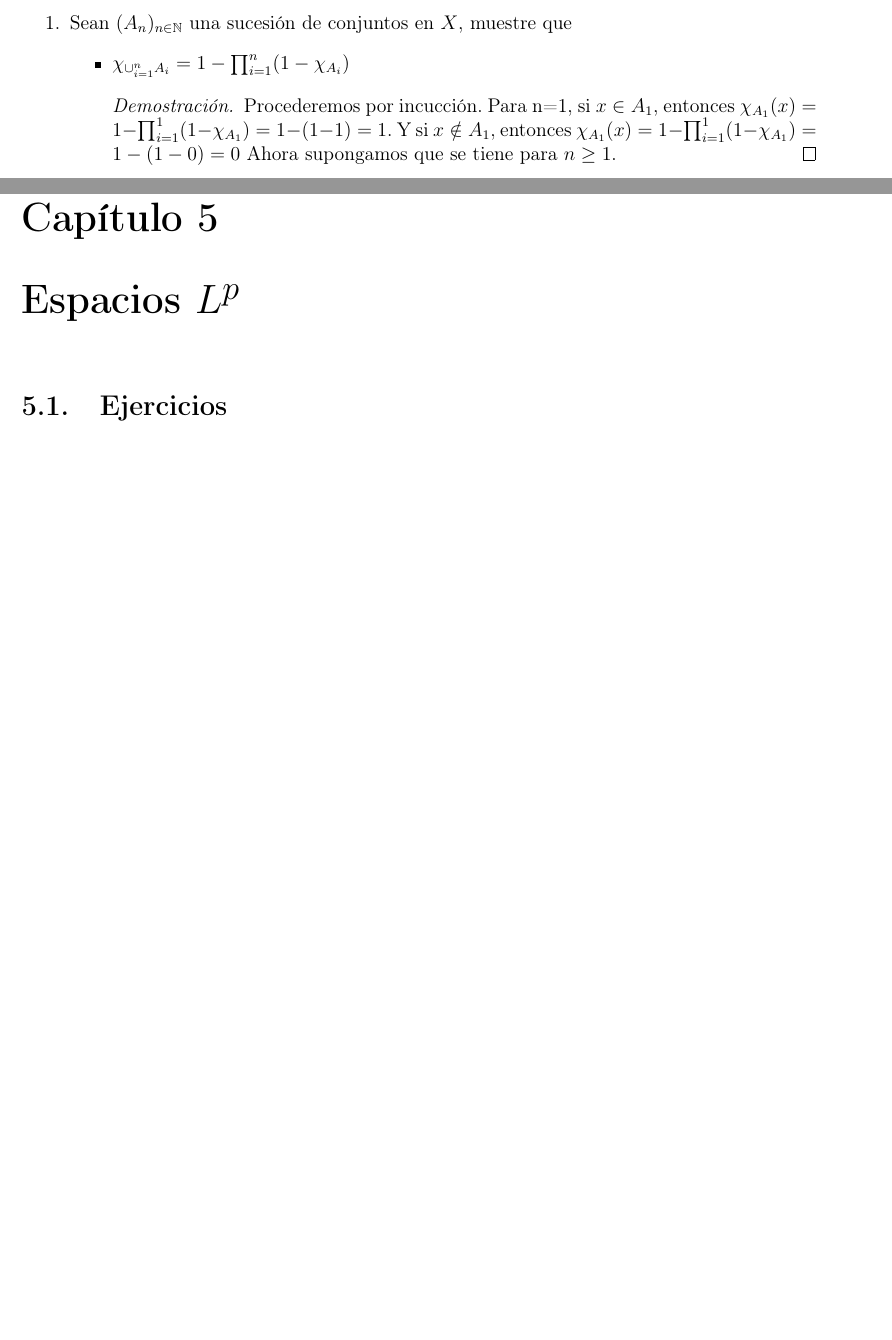
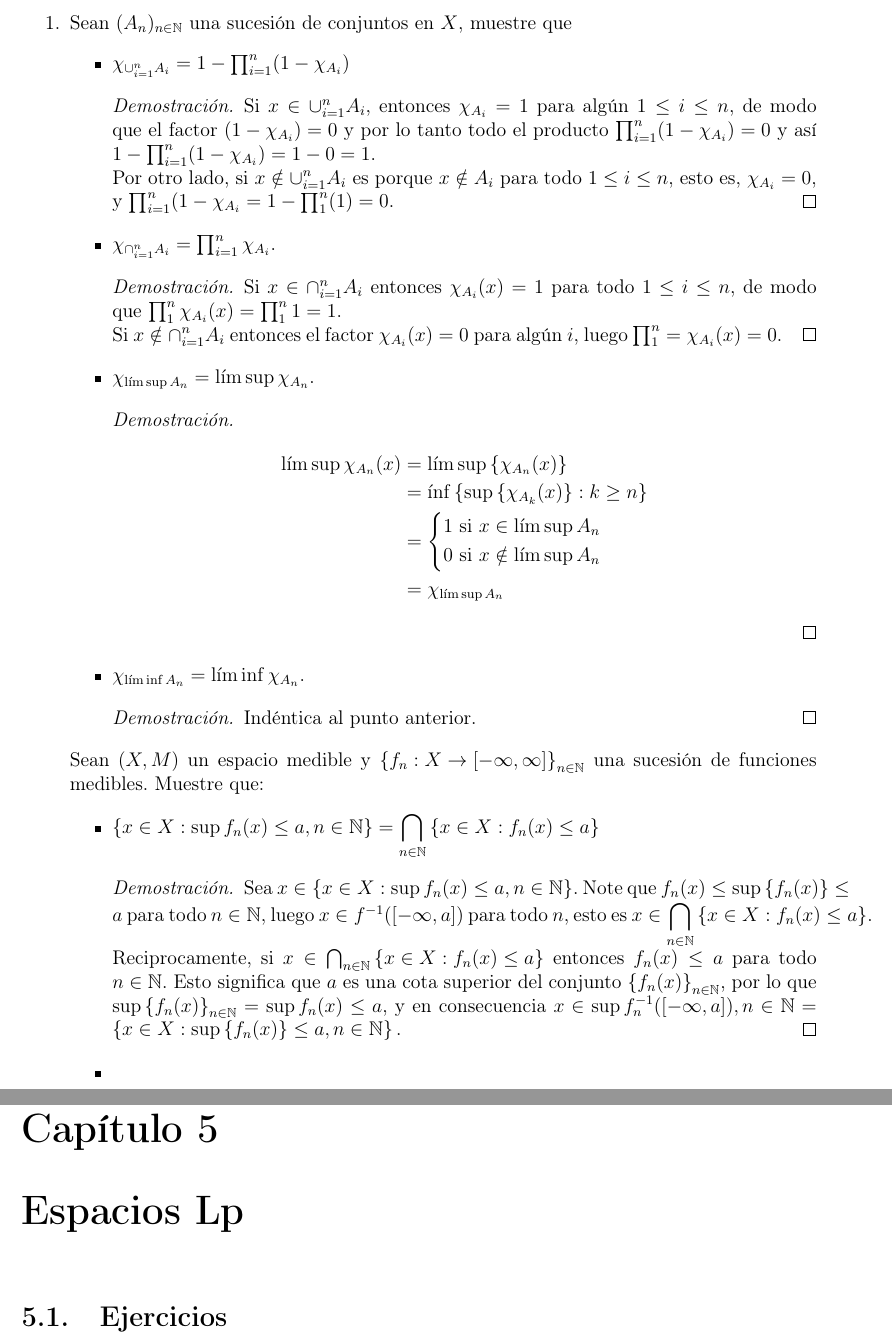
Before and after one commit to Viuche0w0/Solucao-Notinhas-do-Medida, a LaTeX book (Solucao.tex): two parts of pages 6 and 10 of 12, joined at a grey line, cut so that both start at the same text, the shorter picture padded with empty space. Compiled offline with pdfLaTeX.

Commit message:
Hecho en casa de Adri.

```diff
--- a/Solucao.tex
+++ b/Solucao.tex
@@ -139,8 +139,39 @@
 		\begin{itemize}
 			\item $\chi_{\cup_{i=1}^{n} A_{i}} = 1 - \prod_{i=1}^{n}(1- \chi_{A_{i}})$
 			\begin{proof}
-				Procederemos por incucción. Para n=1, si $x \in A_{1}$, entonces  $ \chi_{A_{1}}(x) = 1 - \prod_{i=1}^{1}(1- \chi_{A_{1}}) = 1-(1-1) = 1$. Y si $x \notin A_{1},$ entonces  $ \chi_{A_{1}}(x) = 1 - \prod_{i=1}^{1}(1- \chi_{A_{1}}) = 1-(1-0) = 0$ Ahora supongamos que se tiene para $n \geq 1$.
+				Si $ x \in \cup_{i=1}^{n} A_{i} $, entonces $ \chi_{A_{i}} = 1$ para algún $1 \leq i \leq n$, de modo que el factor $(1- \chi_{A_{i}}) = 0$ y por lo tanto todo el producto $ \prod_{i=1}^{n}(1- \chi_{A_{i}}) = 0 $ y así $1 - \prod_{i=1}^{n}(1- \chi_{A_{i}}) = 1 - 0  = 1.$\\
+				Por otro lado, si $x \notin \cup_{i=1}^{n} A_{i}$ es porque $x \notin A_{i}$ para todo $1 \leq i \leq n$, esto es, $ \chi_{A_{i}} = 0$, y $\prod_ {i=1}^{n} (1- \chi_{A_{i}} = 1 - \prod_{1}^{n}(1) = 0.$
 			\end{proof}
+			\item $\chi_{\cap_{i=1}^{n} A_{i}} = \prod_{i=1}^{n}\chi_{A_{i}}$.
+			\begin{proof}
+				Si $ x \in \cap_{i=1}^{n} A_{i}$ entonces $\chi_{A_{i}} (x) = 1$ para todo $1 \leq i \leq n$, de modo que $\prod_{1}^{n} \chi_{A_{i}} (x) = \prod_{1}^{n} 1 = 1$. \\
+				Si $x \notin \cap_{i=1}^{n} A_{i} $ entonces el factor $\chi_{A_{i}}(x)= 0$ para algún $i$, luego $\prod_{1}^{n} = \chi_{A_{i}} (x) = 0$.
+			\end{proof}
+			\item $\chi_{ \limsup A_{n}} = \limsup\chi_{A_{n}}$.
+			\begin{proof}
+				\begin{align*}
+					\limsup\chi_{A_{n}} (x) &= \limsup \left\{\chi_{A_{n}} (x)\right\} \\
+					&= \inf \left\{\sup \left\{\chi_{A_{k}}(x) \right\} : k \geq n \right\}\\
+					&= \begin{cases*}
+						1 \text{ si } x \in \limsup{A_{n}}\\
+						0 \text{ si } x \notin \limsup A_{n}
+					\end{cases*}\\
+					&= \chi _{\limsup A_{n}}
+				\end{align*}
+			\end{proof}
+			\item $\chi_{ \liminf A_{n}} = \liminf\chi_{A_{n}}$.
+			\begin{proof}
+				Indéntica al punto anterior.
+			\end{proof}
+		\end{itemize}
+		Sean $(X,M)$ un espacio medible y $\left\{f_{n}: X \rightarrow [- \infty, \infty] \right\}_{n \in \mathbb{N}}$ una sucesión de funciones medibles. Muestre que:
+		\begin{itemize}
+			\item $\left\{ x \in X : \sup f_{n} (x) \leq a, n \in \mathbb{N} \right\} = \displaystyle \bigcap_{n \in \mathbb{N}} \left\{x \in X : f_{n} (x) \leq a\right\}$
+			\begin{proof}
+				Sea $x \in \left\{ x \in X : \sup f_{n} (x) \leq a, n \in \mathbb{N} \right\}$. Note que $f_{n}(x) \leq \sup\left\{f_{n} (x) \right\} \leq a$ para todo $n \in \mathbb{N}$, luego $x \in f^{-1}([-\infty, a])$ para todo $n$, esto es $ x \in \displaystyle \bigcap_{n \in \mathbb{N}} \left\{x \in X : f_{n} (x) \leq a\right\} $.\\
+				Reciprocamente, si $x \in \bigcap_{n \in \mathbb{N}} \left\{x \in X : f_{n} (x) \leq a\right\} $ entonces $f_{n}(x) \leq a$ para todo $n \in \mathbb{N}$. Esto significa que $a$ es una cota superior del conjunto $\left\{f_{n}(x)\right\}_{n \in \mathbb{N}}$, por lo que $\sup \left\{f_{n}(x)\right\}_{n \in \mathbb{N}} = \sup f_{n}(x) \leq a$, y en consecuencia $x \in \sup f_{n} ^ {-1} ([-\infty, a]), n \in \mathbb{N} = \left\{ x \in X : \sup \left\{ f_{n} (x) \right\}  \leq a, n \in \mathbb{N} \right\}.$
+			\end{proof}
+			\item
 		\end{itemize}
 	\end{enumerate}
 	\chapter{La medida de Lebesgue}
@@ -149,7 +180,7 @@
 	\section{Ejercicios}
 	\chapter{Medida producto}
 	\section{Ejercicios}
-\chapter{Espacios $L^{p}$}
+	\chapter{Espacios Lp}
 	\section{Ejercicios}
 	\chapter{Algunos tipos de convergencia}
 	\section{Ejercicios}
```
Also changed, not shown: Solucao.pdf, 4 other files. Lines whose indentation alone changed are shown as unchanged.
